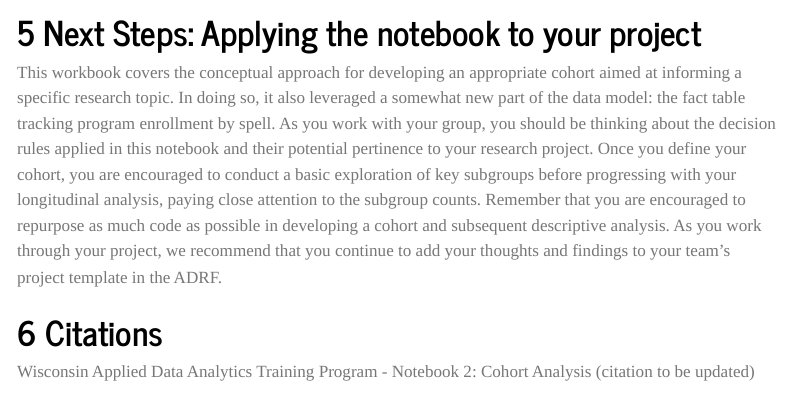
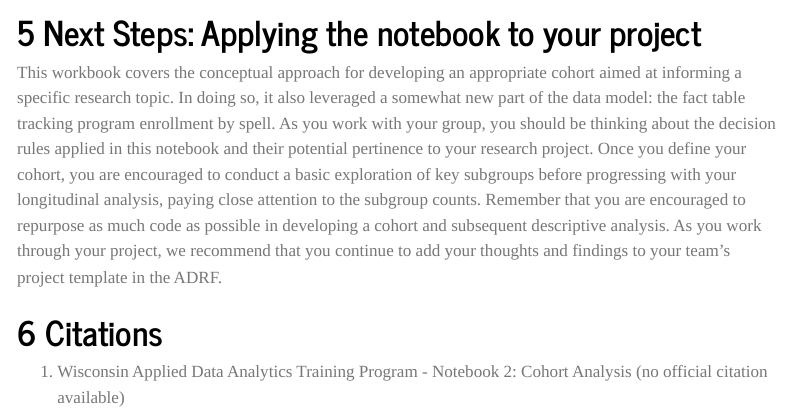
Before and after one commit to Coleridge-Initiative/ada-2024-e2e, a Quarto document (04_longitudinal_analysis.qmd): the page in a window 1100 px wide, from 9940 px down. Rendered offline with R 4.5, knitr and Pandoc in place of Quarto, with nearby package versions; menus at the side of the page are left out; long lines of code are wrapped.

Commit message:
Update 04_longitudinal_analysis.qmd
Adding note that there is no official citation for the cited notebook.

```diff
--- a/04_longitudinal_analysis.qmd
+++ b/04_longitudinal_analysis.qmd
@@ -1155,4 +1155,4 @@ This workbook covers the conceptual approach for developing an appropriate cohor
 
 # Citations
 
-Wisconsin Applied Data Analytics Training Program - Notebook 2: Cohort Analysis (citation to be updated)
+1. Wisconsin Applied Data Analytics Training Program - Notebook 2: Cohort Analysis (no official citation available)
```
